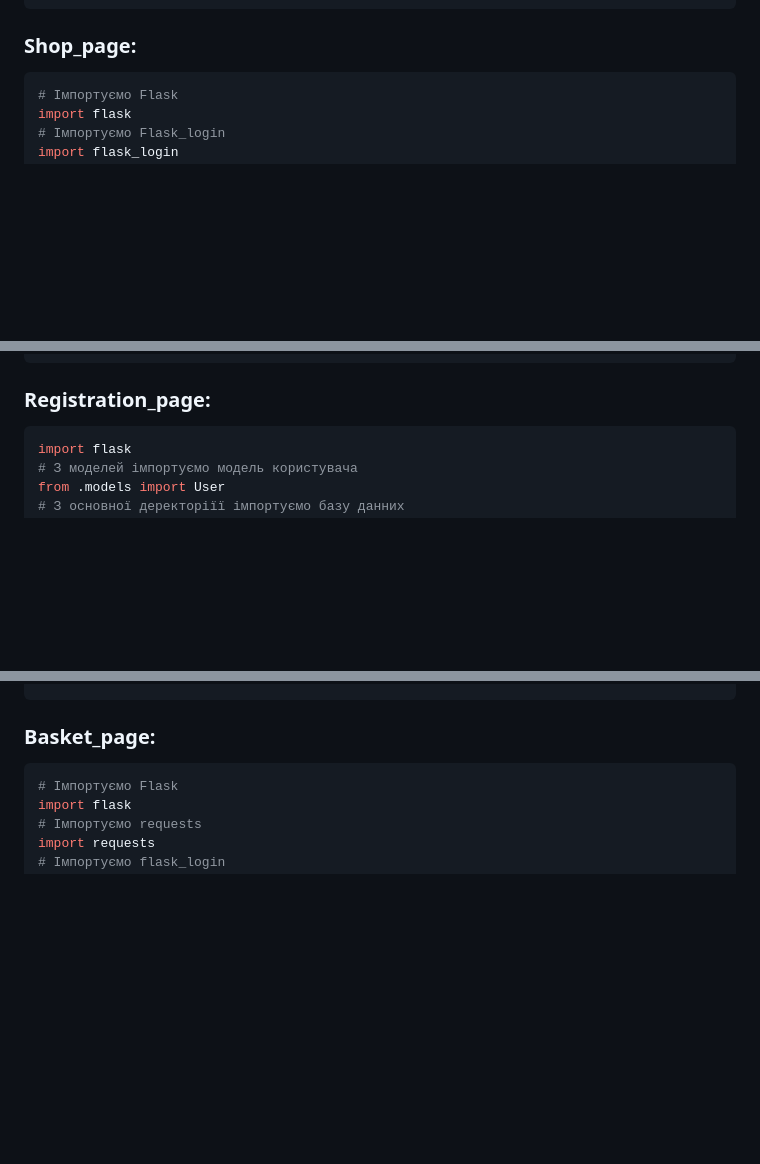
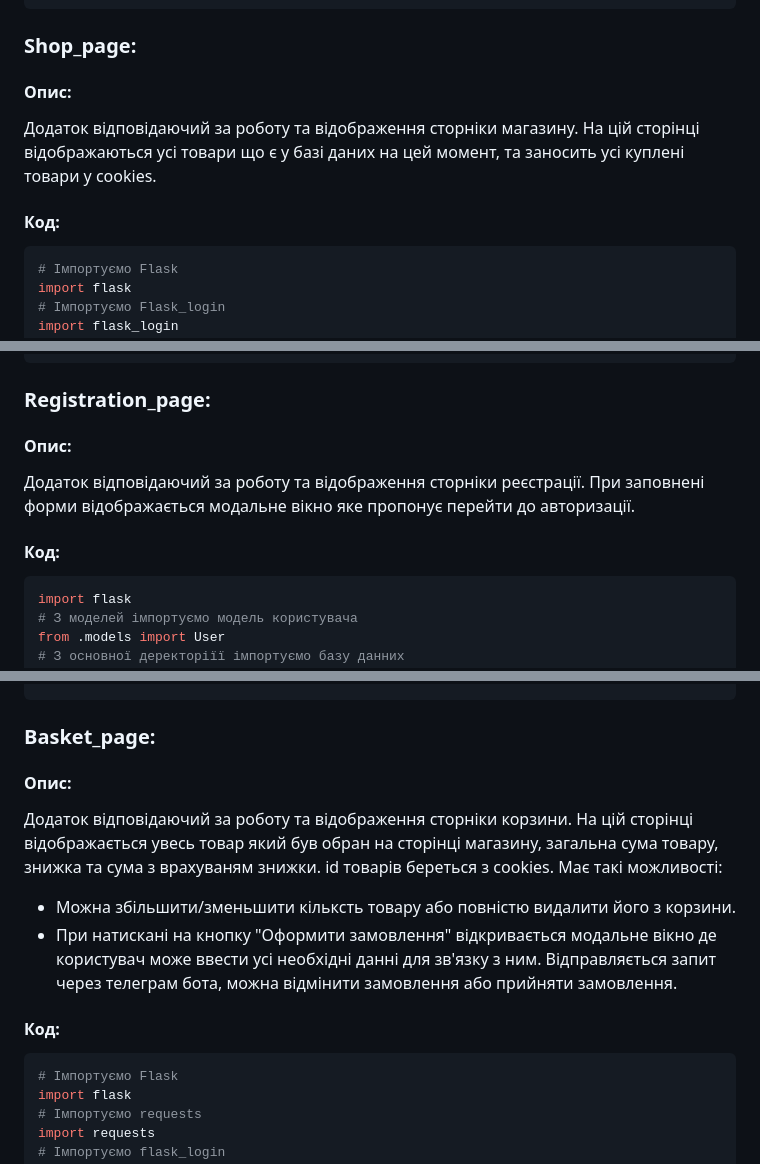
Before and after one commit to artemijMoskowsky/Flask_pract, a Markdown page: README.md, 3 parts joined by grey strips. Rendered like a GitHub page; blank space fills up the shorter version.

````diff
--- a/README.md
+++ b/README.md
@@ -304,6 +289,10 @@ def show_home():
 ```
 
 ### Shop_page:
+#### Опис:
+Додаток відповідаючий за роботу та відображення сторніки магазину. На цій сторінці відображаються усі товари що є у базі даних на цей момент, та заносить усі куплені товари у cookies.
+
+#### Код:
 ```python
 # Імпортуємо Flask
 import flask
@@ -338,6 +327,10 @@ def show_shop():
 ```
 
 ### Registration_page:
+#### Опис:
+Додаток відповідаючий за роботу та відображення сторніки реєстрації. При заповнені форми відображається модальне вікно яке пропонує перейти до авторизації.
+
+#### Код:
 ```python
 import flask
 # З моделей імпортуємо модель користувача
@@ -427,6 +424,13 @@ def show_login():
 ```
 
 ### Basket_page:
+#### Опис:
+Додаток відповідаючий за роботу та відображення сторніки корзини. На цій сторінці відображається увесь товар який був обран на сторінці магазину, загальна сума товару, знижка та сума з врахуваням знижки. id товарів береться з cookies.
+Має такі можливості:
+- Можна збільшити/зменьшити кільксть товару або повністю видалити його з корзини.
+- При натискані на кнопку "Оформити замовлення" відкривається модальне вікно де користувач може ввести усі необхідні данні для зв'язку з ним. Відправляється запит через телеграм бота, можна відмінити замовлення або прийняти замовлення.
+
+#### Код:
 ```python
 # Імпортуємо Flask
 import flask
````
Also changed, not shown: other parts of README.md (+10 -21 lines).
